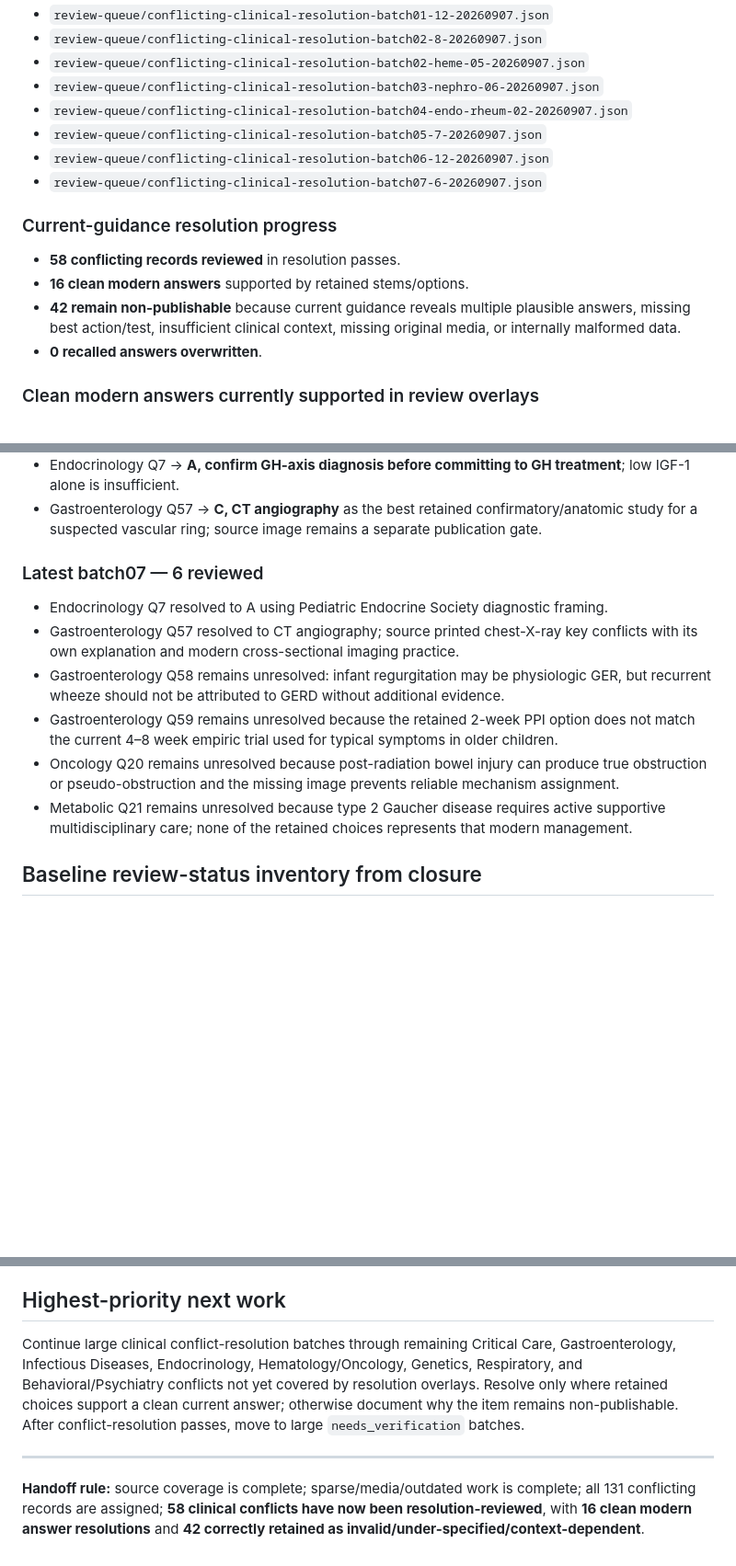
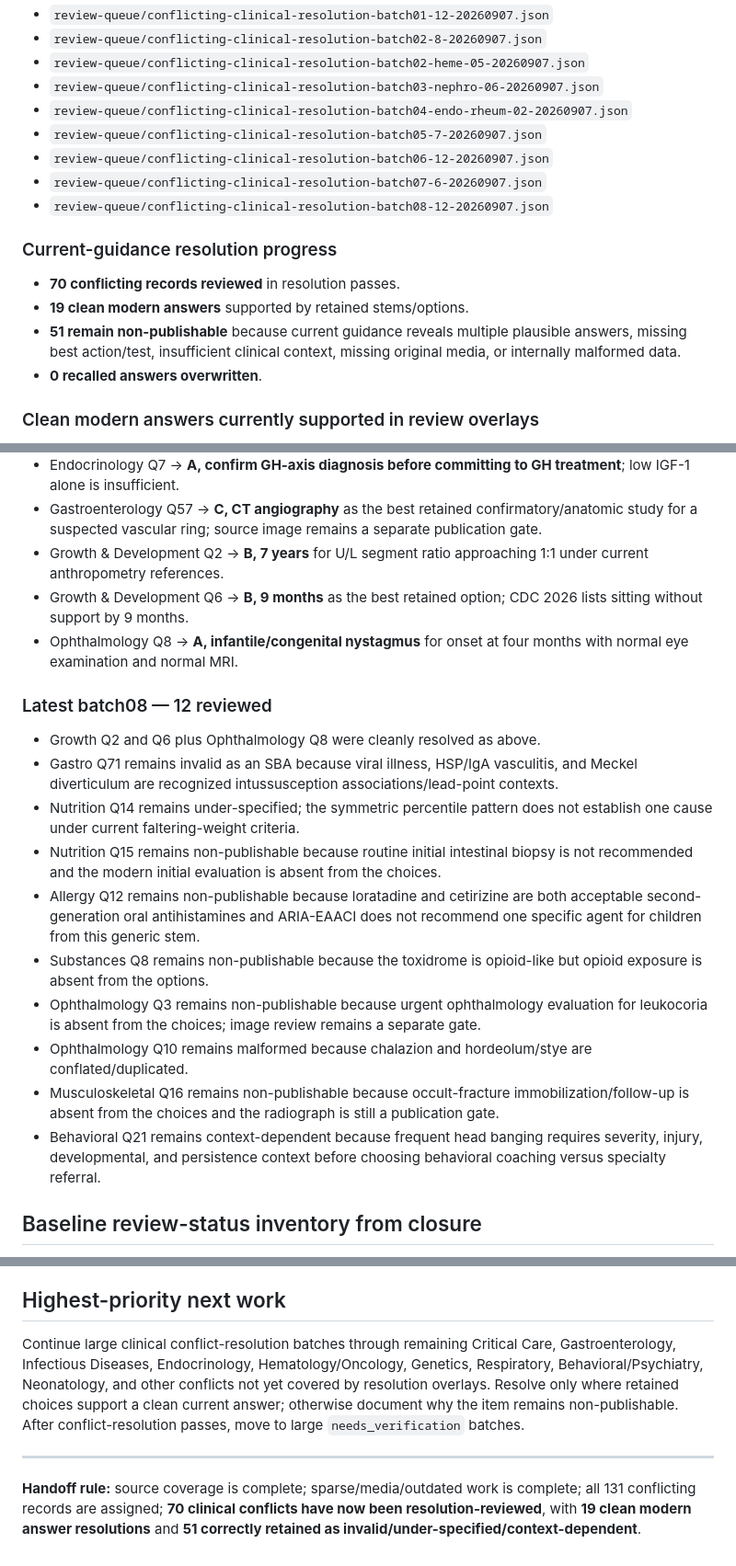
Before and after one commit to drabdulazizalhazmi-hub/-PediaRounds, a Markdown page: master-bank/MASTER_BANK_PROGRESS.md, 3 parts joined by grey strips. Shown at 92% size. GitHub-like rendering; blank space fills up the shorter version.

Commit message:
Update master bank progress after conflict batch08

```diff
--- a/master-bank/MASTER_BANK_PROGRESS.md
+++ b/master-bank/MASTER_BANK_PROGRESS.md
@@ -30,11 +30,12 @@ Resolution files:
 - `review-queue/conflicting-clinical-resolution-batch05-7-20260907.json`
 - `review-queue/conflicting-clinical-resolution-batch06-12-20260907.json`
 - `review-queue/conflicting-clinical-resolution-batch07-6-20260907.json`
+- `review-queue/conflicting-clinical-resolution-batch08-12-20260907.json`
 
 ### Current-guidance resolution progress
-- **58 conflicting records reviewed** in resolution passes.
-- **16 clean modern answers** supported by retained stems/options.
-- **42 remain non-publishable** because current guidance reveals multiple plausible answers, missing best action/test, insufficient clinical context, missing original media, or internally malformed data.
+- **70 conflicting records reviewed** in resolution passes.
+- **19 clean modern answers** supported by retained stems/options.
+- **51 remain non-publishable** because current guidance reveals multiple plausible answers, missing best action/test, insufficient clinical context, missing original media, or internally malformed data.
 - **0 recalled answers overwritten**.
 
 ### Clean modern answers currently supported in review overlays
@@ -54,14 +55,21 @@ Resolution files:
 - Oncology Q2 (Fanconi anemia) → **D, myelodysplastic syndrome** as the best retained hematologic-risk answer, with major AML risk also acknowledged.
 - Endocrinology Q7 → **A, confirm GH-axis diagnosis before committing to GH treatment**; low IGF-1 alone is insufficient.
 - Gastroenterology Q57 → **C, CT angiography** as the best retained confirmatory/anatomic study for a suspected vascular ring; source image remains a separate publication gate.
+- Growth & Development Q2 → **B, 7 years** for U/L segment ratio approaching 1:1 under current anthropometry references.
+- Growth & Development Q6 → **B, 9 months** as the best retained option; CDC 2026 lists sitting without support by 9 months.
+- Ophthalmology Q8 → **A, infantile/congenital nystagmus** for onset at four months with normal eye examination and normal MRI.
 
-### Latest batch07 — 6 reviewed
-- Endocrinology Q7 resolved to A using Pediatric Endocrine Society diagnostic framing.
-- Gastroenterology Q57 resolved to CT angiography; source printed chest-X-ray key conflicts with its own explanation and modern cross-sectional imaging practice.
-- Gastroenterology Q58 remains unresolved: infant regurgitation may be physiologic GER, but recurrent wheeze should not be attributed to GERD without additional evidence.
-- Gastroenterology Q59 remains unresolved because the retained 2-week PPI option does not match the current 4–8 week empiric trial used for typical symptoms in older children.
-- Oncology Q20 remains unresolved because post-radiation bowel injury can produce true obstruction or pseudo-obstruction and the missing image prevents reliable mechanism assignment.
-- Metabolic Q21 remains unresolved because type 2 Gaucher disease requires active supportive multidisciplinary care; none of the retained choices represents that modern management.
+### Latest batch08 — 12 reviewed
+- Growth Q2 and Q6 plus Ophthalmology Q8 were cleanly resolved as above.
+- Gastro Q71 remains invalid as an SBA because viral illness, HSP/IgA vasculitis, and Meckel diverticulum are recognized intussusception associations/lead-point contexts.
+- Nutrition Q14 remains under-specified; the symmetric percentile pattern does not establish one cause under current faltering-weight criteria.
+- Nutrition Q15 remains non-publishable because routine initial intestinal biopsy is not recommended and the modern initial evaluation is absent from the choices.
+- Allergy Q12 remains non-publishable because loratadine and cetirizine are both acceptable second-generation oral antihistamines and ARIA-EAACI does not recommend one specific agent for children from this generic stem.
+- Substances Q8 remains non-publishable because the toxidrome is opioid-like but opioid exposure is absent from the options.
+- Ophthalmology Q3 remains non-publishable because urgent ophthalmology evaluation for leukocoria is absent from the choices; image review remains a separate gate.
+- Ophthalmology Q10 remains malformed because chalazion and hordeolum/stye are conflated/duplicated.
+- Musculoskeletal Q16 remains non-publishable because occult-fracture immobilization/follow-up is absent from the choices and the radiograph is still a publication gate.
+- Behavioral Q21 remains context-dependent because frequent head banging requires severity, injury, developmental, and persistence context before choosing behavioral coaching versus specialty referral.
 
 ## Baseline review-status inventory from closure
 - `needs_verification`: 585
@@ -84,8 +92,8 @@ These baseline canonical counts do not automatically decrement merely because a
 7. Source PDFs and secrets must not be committed.
 
 ## Highest-priority next work
-Continue large clinical conflict-resolution batches through remaining Critical Care, Gastroenterology, Infectious Diseases, Endocrinology, Hematology/Oncology, Genetics, Respiratory, and Behavioral/Psychiatry conflicts not yet covered by resolution overlays. Resolve only where retained choices support a clean current answer; otherwise document why the item remains non-publishable. After conflict-resolution passes, move to large `needs_verification` batches.
+Continue large clinical conflict-resolution batches through remaining Critical Care, Gastroenterology, Infectious Diseases, Endocrinology, Hematology/Oncology, Genetics, Respiratory, Behavioral/Psychiatry, Neonatology, and other conflicts not yet covered by resolution overlays. Resolve only where retained choices support a clean current answer; otherwise document why the item remains non-publishable. After conflict-resolution passes, move to large `needs_verification` batches.
 
 ---
 
-**Handoff rule:** source coverage is complete; sparse/media/outdated work is complete; all 131 conflicting records are assigned; **58 clinical conflicts have now been resolution-reviewed**, with **16 clean modern answer resolutions** and **42 correctly retained as invalid/under-specified/context-dependent**.
+**Handoff rule:** source coverage is complete; sparse/media/outdated work is complete; all 131 conflicting records are assigned; **70 clinical conflicts have now been resolution-reviewed**, with **19 clean modern answer resolutions** and **51 correctly retained as invalid/under-specified/context-dependent**.
```
